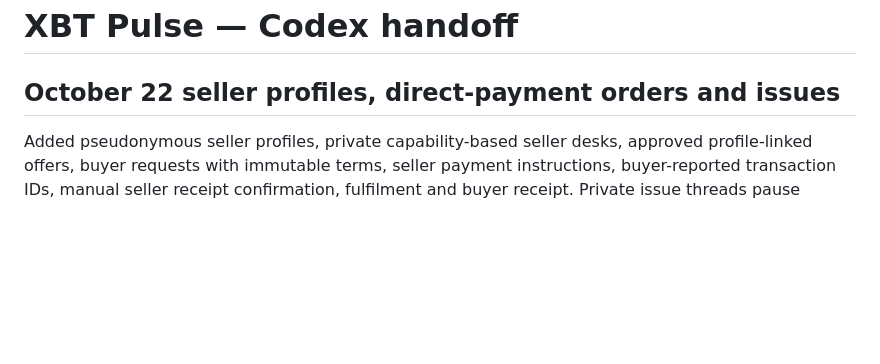
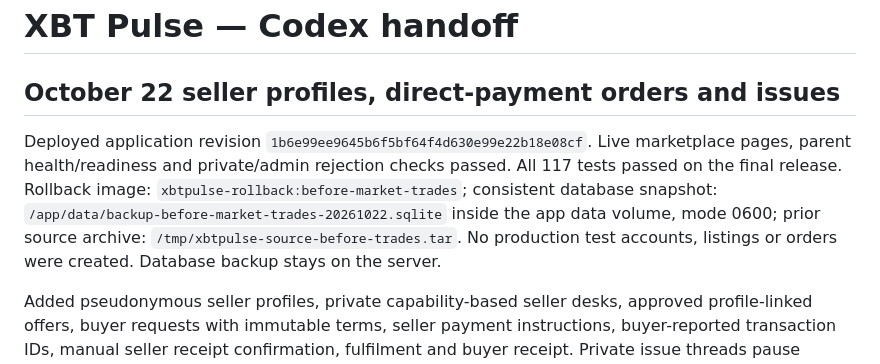
Before and after one commit to emilydarryl/xbtpulse, a Markdown page: docs/HANDOFF.md, the part around the change. Rendered like a GitHub page; blank space fills up the shorter version.

Commit message:
Record marketplace trading pilot deployment and validation

```diff
--- a/docs/HANDOFF.md
+++ b/docs/HANDOFF.md
@@ -1,6 +1,8 @@
 # XBT Pulse — Codex handoff
 
 ## October 22 seller profiles, direct-payment orders and issues
+
+Deployed application revision `1b6e99ee9645b6f5bf64f4d630e99e22b18e08cf`. Live marketplace pages, parent health/readiness and private/admin rejection checks passed. All 117 tests passed on the final release. Rollback image: `xbtpulse-rollback:before-market-trades`; consistent database snapshot: `/app/data/backup-before-market-trades-20261022.sqlite` inside the app data volume, mode 0600; prior source archive: `/tmp/xbtpulse-source-before-trades.tar`. No production test accounts, listings or orders were created. Database backup stays on the server.
 
 Added pseudonymous seller profiles, private capability-based seller desks, approved profile-linked offers, buyer requests with immutable terms, seller payment instructions, buyer-reported transaction IDs, manual seller receipt confirmation, fulfilment and buyer receipt. Private issue threads pause progression; admin can leave support notes. Seller-reported full refunds close only on buyer confirmation. No custody, escrow, independent payment verification, identity verification, ratings or automatic notifications. Dedicated Payments and Problems pages explain the complete process. State changes and actor history are atomic; private order retention is 180 days. See [marketplace operations](marketplace.md) for limits, access/recovery and privacy details. Validation: all 117 Node tests passed, with additional focused tests after the profile-publication change. HTTP checks covered origin rejection, private access, admin host isolation and the payment-to-refund lifecycle. Browser checks covered profile creation, profile-linked offers, buyer requests, payment instructions/references and the final refund view. Synthetic local tests only; no real funds moved. The owner is considering optional escrow for shipped/high-value trades; it requires separate design and XBT compatibility verification.
 
```
